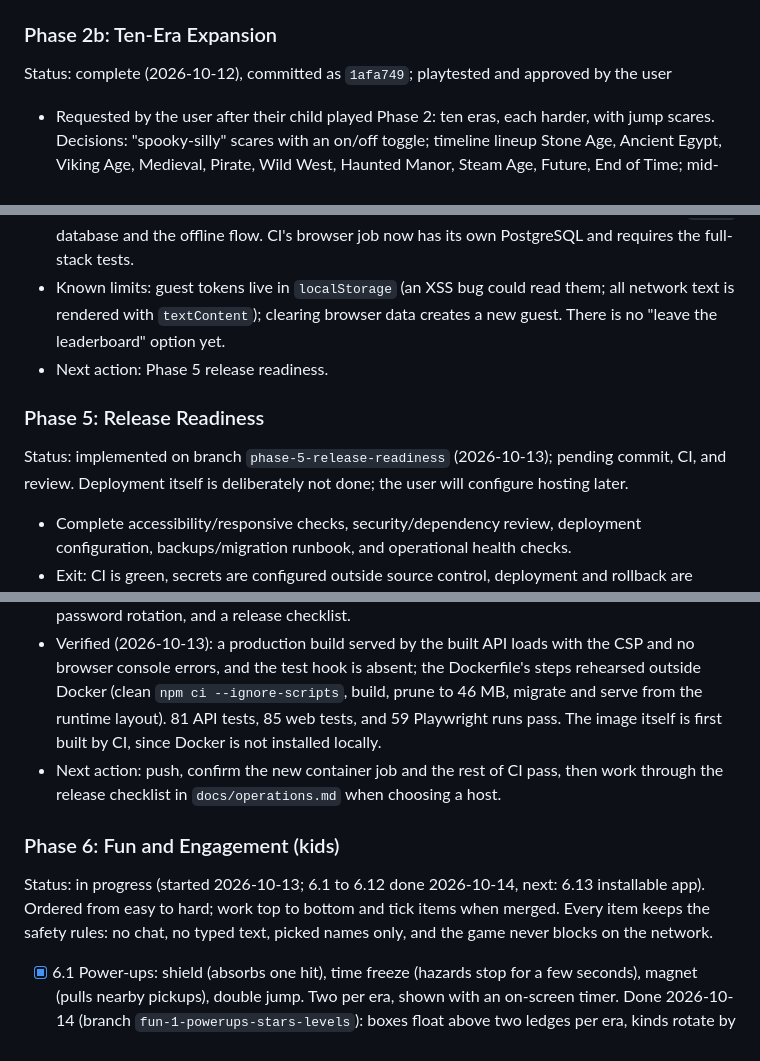
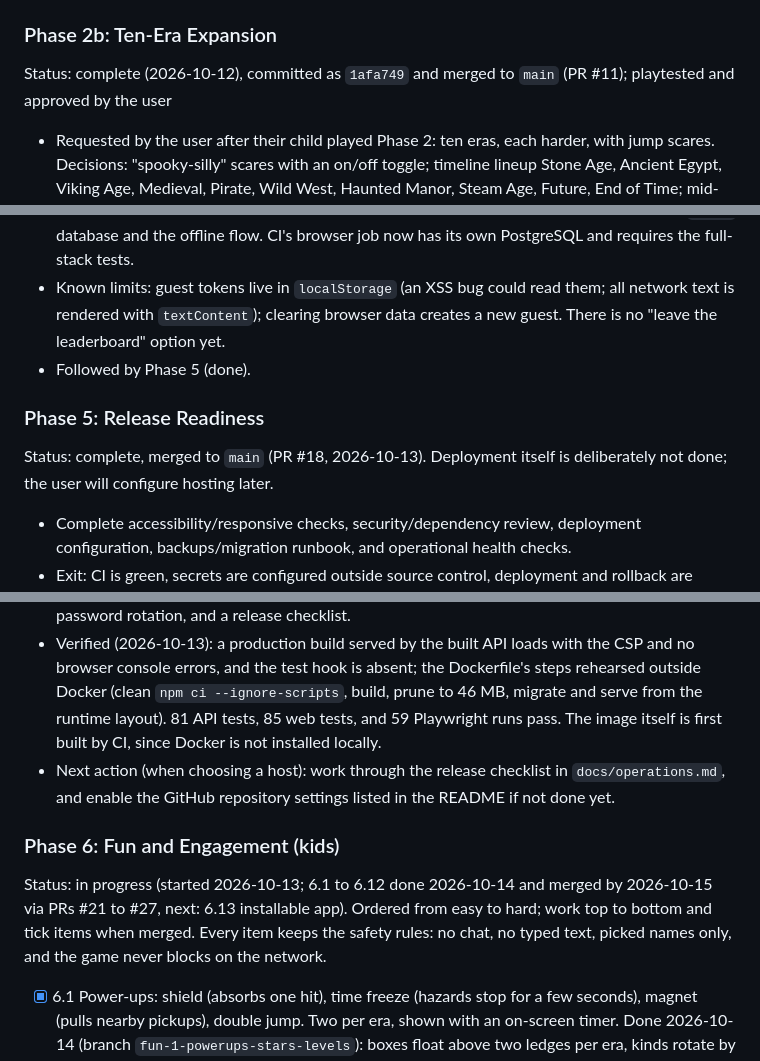
Before and after one commit to svineet15685/Chronokid_Era-Hopper, a Markdown page: PLAN.md, 3 parts joined by grey strips. GitHub-like rendering.

```diff
--- a/PLAN.md
+++ b/PLAN.md
@@ -59,7 +62,7 @@ Status: complete (2026-10-12)
 
 ### Phase 2b: Ten-Era Expansion
 
-Status: complete (2026-10-12), committed as `1afa749`; playtested and approved by the user
+Status: complete (2026-10-12), committed as `1afa749` and merged to `main` (PR #11); playtested and approved by the user
 
 - Requested by the user after their child played Phase 2: ten eras, each harder, with jump scares. Decisions: "spooky-silly" scares with an on/off toggle; timeline lineup Stone Age, Ancient Egypt, Viking Age, Medieval, Pirate, Wild West, Haunted Manor, Steam Age, Future, End of Time; mid-level checkpoints.
 - Stone Age keeps the original layout and physics. Later eras raise hazard tempo, add pits (0 to 5), hazard counts (9 to 15), crumbling ledges (Egypt, Haunted, End), ice (Viking), droppers, and projectiles. Layouts come from `apps/web/src/game/level.ts` (ground slots for pits and ground hazards, air hazards halfway between).
@@ -95,11 +98,11 @@ Status: implemented on branch `phase-4-client-integration` (2026-10-12); pending
 - Layout: menus now scroll when taller than their space and use the whole viewport on short landscape screens (with compact type) and for the leaderboard; portrait toggles moved to the screen corner. These fixed real clipping found by the new browser tests (the Back button was unreachable once the board had several rows).
 - Verified (2026-10-12): 85 web unit tests (including the online session against a fake API: offline, server errors, refusals, expired tokens, retries, opting in), 78 API tests, and 49 Playwright runs across desktop, portrait, and landscape, including the full-stack flow against a real API and `_test` database and the offline flow. CI's browser job now has its own PostgreSQL and requires the full-stack tests.
 - Known limits: guest tokens live in `localStorage` (an XSS bug could read them; all network text is rendered with `textContent`); clearing browser data creates a new guest. There is no "leave the leaderboard" option yet.
-- Next action: Phase 5 release readiness.
+- Followed by Phase 5 (done).
 
 ### Phase 5: Release Readiness
 
-Status: implemented on branch `phase-5-release-readiness` (2026-10-13); pending commit, CI, and review. Deployment itself is deliberately not done; the user will configure hosting later.
+Status: complete, merged to `main` (PR #18, 2026-10-13). Deployment itself is deliberately not done; the user will configure hosting later.
 
 - Complete accessibility/responsive checks, security/dependency review, deployment configuration, backups/migration runbook, and operational health checks.
 - Exit: CI is green, secrets are configured outside source control, deployment and rollback are documented, and score-integrity limitations are visible to operators/users.
@@ -108,11 +111,11 @@ Status: implemented on branch `phase-5-release-readiness` (2026-10-13); pending
 - Accessibility: axe (WCAG 2.1 A/AA) checks on the start, game-over, and leaderboard screens; keyboard-only flow test; end screens focus their main button (fixed a visibility transition that made the menus unfocusable for one frame); visible focus rings; leaderboard is a labelled modal dialog with Escape to close; `prefers-reduced-motion` disables menu animation, scare screen shake, flash, and pop-in.
 - Users see the casual-score limitation on the leaderboard screen; operators in `docs/operations.md`, which also covers configuration, least-privilege database roles, deploy, rollback (forward-only, backward-compatible migrations), backups with a monthly restore drill, health checks, TLS/HSTS at the proxy, single-instance rate limits, maintenance SQL, monitoring, password rotation, and a release checklist.
 - Verified (2026-10-13): a production build served by the built API loads with the CSP and no browser console errors, and the test hook is absent; the Dockerfile's steps rehearsed outside Docker (clean `npm ci --ignore-scripts`, build, prune to 46 MB, migrate and serve from the runtime layout). 81 API tests, 85 web tests, and 59 Playwright runs pass. The image itself is first built by CI, since Docker is not installed locally.
-- Next action: push, confirm the new container job and the rest of CI pass, then work through the release checklist in `docs/operations.md` when choosing a host.
+- Next action (when choosing a host): work through the release checklist in `docs/operations.md`, and enable the GitHub repository settings listed in the README if not done yet.
 
 ### Phase 6: Fun and Engagement (kids)
 
-Status: in progress (started 2026-10-13; 6.1 to 6.12 done 2026-10-14, next: 6.13 installable app). Ordered from easy to hard; work top to bottom and tick items when merged. Every item keeps the safety rules: no chat, no typed text, picked names only, and the game never blocks on the network.
+Status: in progress (started 2026-10-13; 6.1 to 6.12 done 2026-10-14 and merged by 2026-10-15 via PRs #21 to #27, next: 6.13 installable app). Ordered from easy to hard; work top to bottom and tick items when merged. Every item keeps the safety rules: no chat, no typed text, picked names only, and the game never blocks on the network.
 
 - [x] 6.1 Power-ups: shield (absorbs one hit), time freeze (hazards stop for a few seconds), magnet (pulls nearby pickups), double jump. Two per era, shown with an on-screen timer. Done 2026-10-14 (branch `fun-1-powerups-stars-levels`): boxes float above two ledges per era, kinds rotate by era; freeze uses a separate hazard clock; timer badges bottom-left; shield bubble and icy tint on frozen hazards.
 - [x] 6.2 Star ratings: 1 star for clearing an era, +1 for collecting at least 20 of 25 pickups, +1 for taking no damage. Best stars per era are remembered on the device. Done 2026-10-14: stars and tips for missed stars on the era-clear screen; shield blocks do not count as hits; progress in `localStorage` (`chronokid.progress`), sanitized on load.
```
Also changed, not shown: other parts of PLAN.md (+10 -7 lines).
